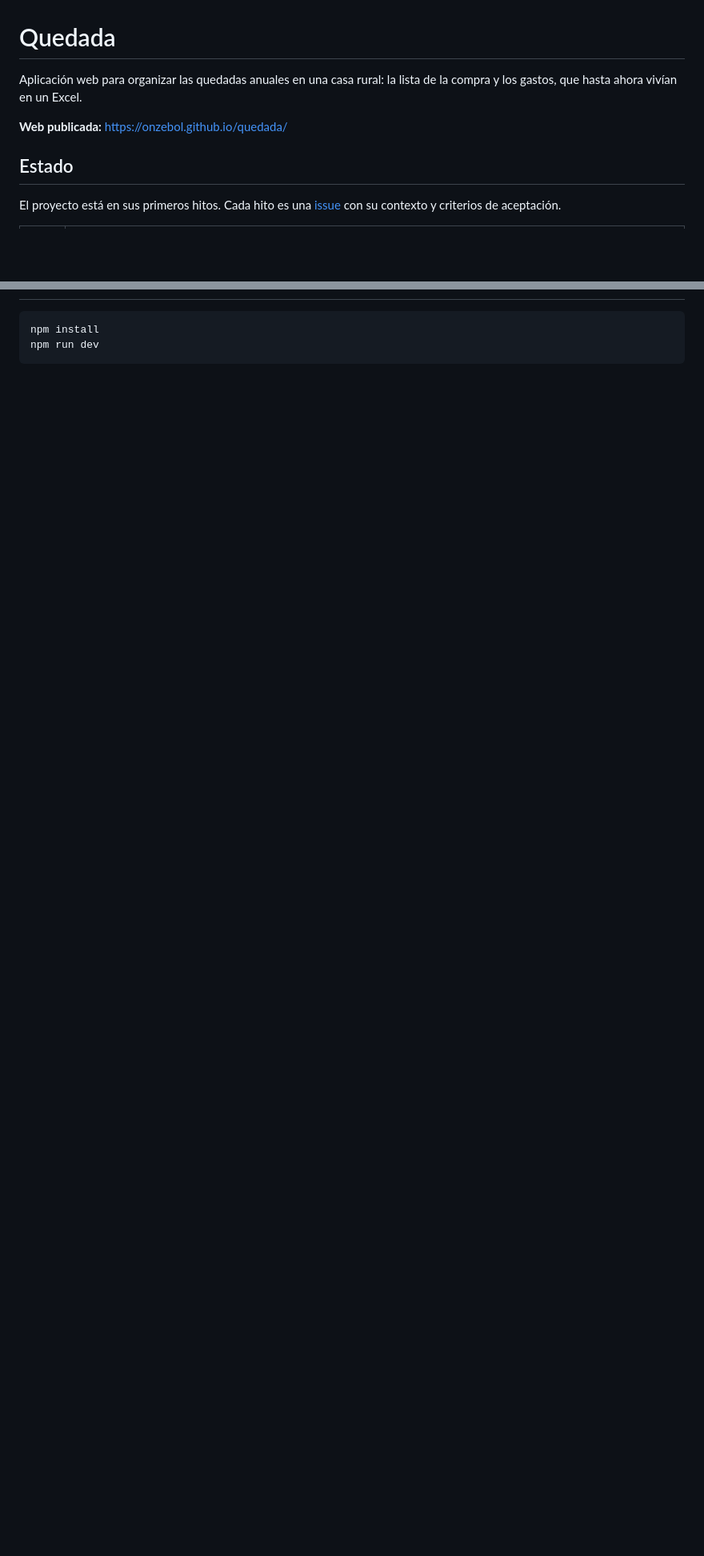
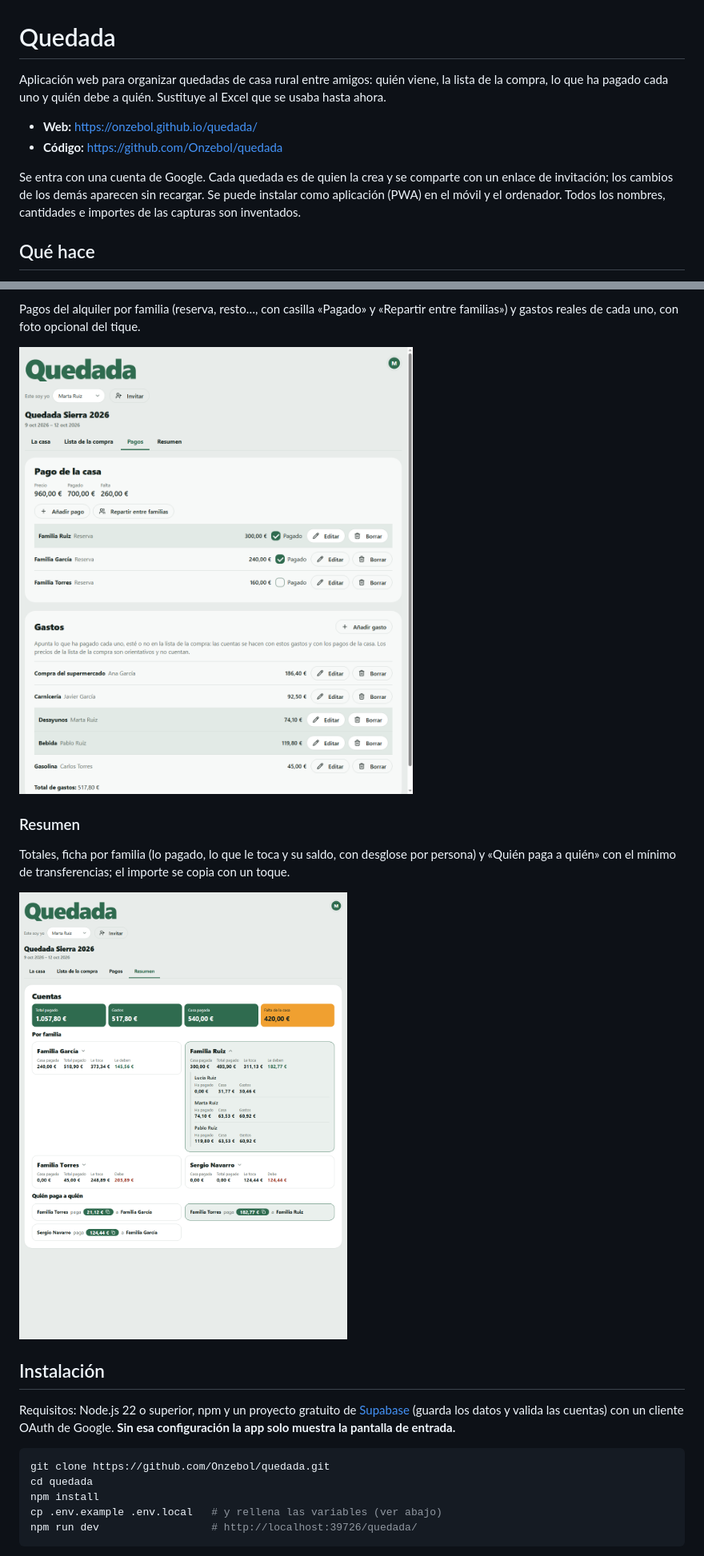
Before and after one commit to Onzebol/quedada, a Markdown page: README.md, 2 parts joined by grey strips. Shown at 80% size. Drawn GitHub-style; pictures changed too: docs/capturas/pagos.png (added), docs/capturas/resumen.png (added); blank space fills up the shorter version.

Commit message:
README: capturas con datos inventados, instalación y variables de entorno (#160) (#161)
Co-authored-by: Claude Sonnet 5.5 <noreply@anthropic.com>

````diff
--- a/README.md
+++ b/README.md
@@ -1,10 +1,11 @@
 # Quedada
 
-Aplicación web para organizar las quedadas anuales en una casa rural: la lista de la compra y los gastos, que hasta ahora vivían en un Excel.
+Aplicación web para organizar quedadas de casa rural entre amigos: quién viene, la lista de la compra, lo que ha pagado cada uno y quién debe a quién. Sustituye al Excel que se usaba hasta ahora.
 
-**Web publicada:** https://onzebol.github.io/quedada/
+- **Web:** https://onzebol.github.io/quedada/
+- **Código:** https://github.com/Onzebol/quedada
 
-## Estado
+Se entra con una cuenta de Google. Cada quedada es de quien la crea y se comparte con un enlace de invitación; los cambios de los demás aparecen sin recargar. Se puede instalar como aplicación (PWA) en el móvil y el ordenador. Todos los nombres, cantidades e importes de las capturas son inventados.
 
-El proyecto está en sus primeros hitos. Cada hito es una [issue](https://github.com/Onzebol/quedada/issues) con su contexto y criterios de aceptación.
+## Qué hace
 
@@ -58,5 +32,21 @@ El proyecto está en sus primeros hitos. Cada hito es una [issue](https://github
+Pagos del alquiler por familia (reserva, resto…, con casilla «Pagado» y «Repartir entre familias») y gastos reales de cada uno, con foto opcional del tique.
+
+![Pagos de la casa y gastos](docs/capturas/pagos.png)
+
+### Resumen
+
+Totales, ficha por familia (lo pagado, lo que le toca y su saldo, con desglose por persona) y «Quién paga a quién» con el mínimo de transferencias; el importe se copia con un toque.
+
+![Resumen de cuentas](docs/capturas/resumen.png)
+
+## Instalación
+
+Requisitos: Node.js 22 o superior, npm y un proyecto gratuito de [Supabase](https://supabase.com) (guarda los datos y valida las cuentas) con un cliente OAuth de Google. **Sin esa configuración la app solo muestra la pantalla de entrada.**
 
 ```bash
+git clone https://github.com/Onzebol/quedada.git
+cd quedada
 npm install
-npm run dev
+cp .env.example .env.local   # y rellena las variables (ver abajo)
+npm run dev                  # http://localhost:39726/quedada/
 ```
````
Also changed, not shown: other parts of README.md (+62 -65 lines), docs/capturas/casa.png (added), docs/capturas/compra.png (added), docs/capturas/inicio.png (added).
